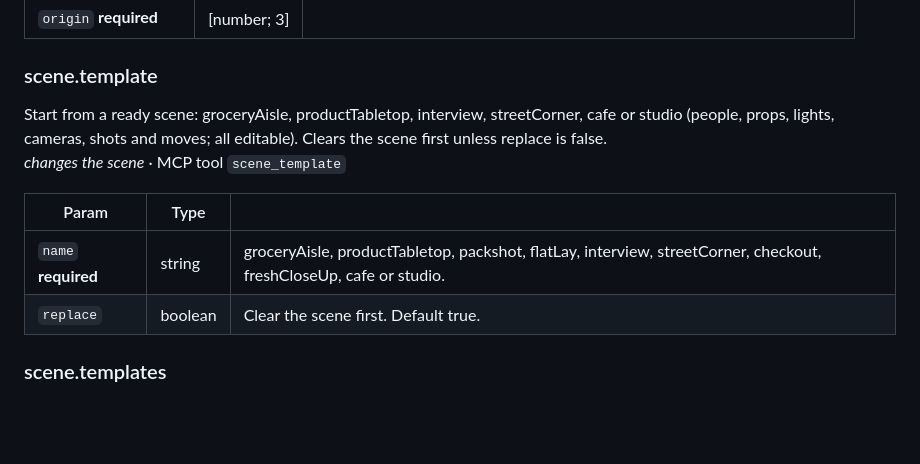
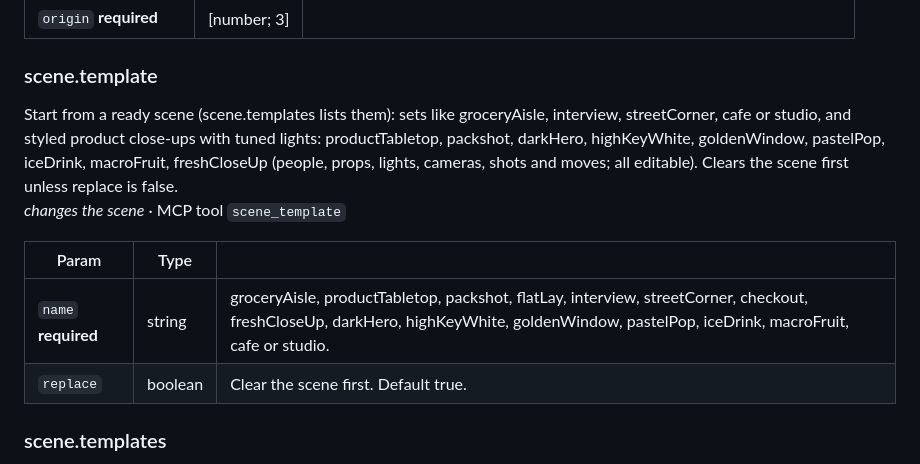
Before and after one commit to youngdro/shotstage, a Markdown page: docs/api.md, the part around the change. Drawn GitHub-style; blank space fills up the shorter version.

```diff
--- a/docs/api.md
+++ b/docs/api.md
@@ -125,12 +125,12 @@ _query_ · MCP tool `scene_raycast`
 
 ### scene.template
 
-Start from a ready scene: groceryAisle, productTabletop, interview, streetCorner, cafe or studio (people, props, lights, cameras, shots and moves; all editable). Clears the scene first unless replace is false.
+Start from a ready scene (scene.templates lists them): sets like groceryAisle, interview, streetCorner, cafe or studio, and styled product close-ups with tuned lights: productTabletop, packshot, darkHero, highKeyWhite, goldenWindow, pastelPop, iceDrink, macroFruit, freshCloseUp (people, props, lights, cameras, shots and moves; all editable). Clears the scene first unless replace is false.
 _changes the scene_ · MCP tool `scene_template`
 
 | Param | Type | |
 | --- | --- | --- |
-| `name` **required** | string | groceryAisle, productTabletop, packshot, flatLay, interview, streetCorner, checkout, freshCloseUp, cafe or studio. |
+| `name` **required** | string | groceryAisle, productTabletop, packshot, flatLay, interview, streetCorner, checkout, freshCloseUp, darkHero, highKeyWhite, goldenWindow, pastelPop, iceDrink, macroFruit, cafe or studio. |
 | `replace` | boolean | Clear the scene first. Default true. |
 
 ### scene.templates
```
Also changed, not shown: README.md (+5 -1 lines), docs/images/product-looks.png (added), 3 other files.
